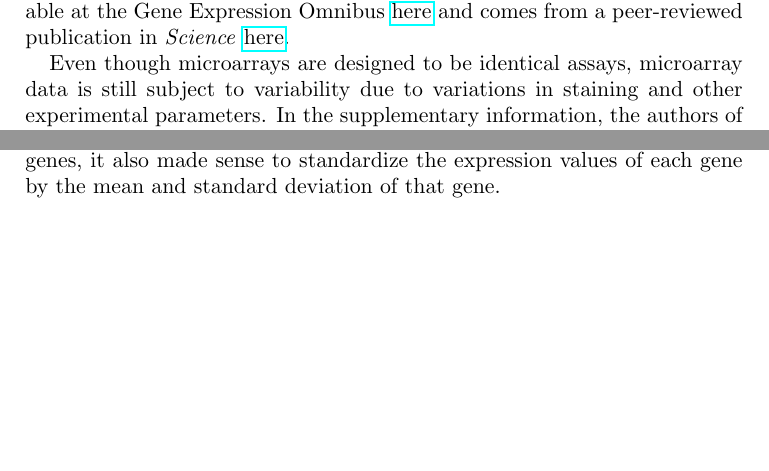
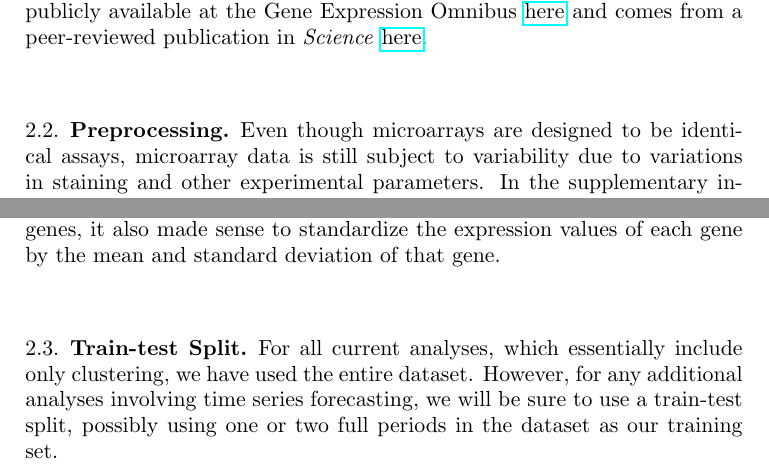
Before and after one commit to jackdpond/hmm_gene_model, a LaTeX paper (paper/main.tex): two parts of page 2 of 9, joined at a grey line, cut so that both start at the same text, the shorter picture padded with empty space. Compiled offline with pdfLaTeX.

Commit message:
paper: update data section with ttsplit subsection

```diff
--- a/paper/main.tex
+++ b/paper/main.tex
@@ -57,13 +57,19 @@ are expressed during the various phases of the metabolic cycle. Our investigatio
 % \label{fig:MeanSquaredError} % for automatic cross referencing
 % \end{figure}
 
+\subsection{Description}
+
 Our dataset consists of a sequence of yeast microarray assays. Each microarray was designed to measure the abundance of the same set of 6,400 yeast gene transcripts along with other RNA transcripts of interest, bringing the total to 9725 transcriptomic features per assay. These assays were performed separately on 36 samples taken at regular 25-minute intervals from a metabolically oscillating yeast population. Our dataset is publicly available at the Gene Expression Omnibus \href{https://www.ncbi.nlm.nih.gov/geo/query/acc.cgi?acc=GSM77298}{here} and comes from a peer-reviewed publication in \textit{Science} \href{https://www.science.org/doi/10.1126/science.1120499}{here}.
 
+\subsection{Preprocessing}
 Even though microarrays are designed to be identical assays, microarray data is still subject to variability due to variations in staining and other experimental parameters. In the supplementary information, the authors of the dataset describe median-normalizing the raw intensity values for each gene (corresponding roughly with transcript concentrations) to reduce noise-based differences in total expression levels, which could have arisen due to differences in staining, etc. Although this preprocessing step was a standard practice at the time of this publication, it does rely on the assumption that the true median expression intensities for every chip were identical. This assumption means that our inference capabilities are limited - if the yeast truly produced more transcripts in total for some time points, resulting in a median, this difference would be masked by the median normalization. As a result, our data represents relativized rather than absolute expression levels, and we are unable to prove that the yeast produced absolutely more or less of a transcript from one time point to another, only whether each gene was more or less expressed at a timestep relative to the median transcript intensity at that timestep.
 
 The 9725 time series produced by these normalized microarray results represent enormous ranges of mean and variance, with some transcripts expressed several orders of magnitude more than others. To attempt to make our median-normalized expression time series more comparable, we took an $\text{arcsinh}$ transformation of all intensity values. This is similar to log-transforming data but with better handling of zeros, which are common in transcriptomics. Although improvements to this process such as transforming with a learned affine function prior to arcsinh could be made (see \href{https://academic.oup.com/bioinformatics/article/18/suppl_1/S96/231881}{here}), visual inspection of the data confirmed that the data were more comparable and we decided to proceed.
 
 The arcsinh data was used for our analyses that require comparing relative sizes of expression between different genes, but for our analyses that cluster genes, it also made sense to standardize the expression values of each gene by the mean and standard deviation of that gene.
+
+\subsection{Train-test Split}
+For all current analyses, which essentially include only clustering, we have used the entire dataset. However, for any additional analyses involving time series forecasting, we will be sure to use a train-test split, possibly using one or two full periods in the dataset as our training set.
 
 %% Third Section
 \section{Methods}
```
Also changed, not shown: paper/main.pdf, 5 other files.
